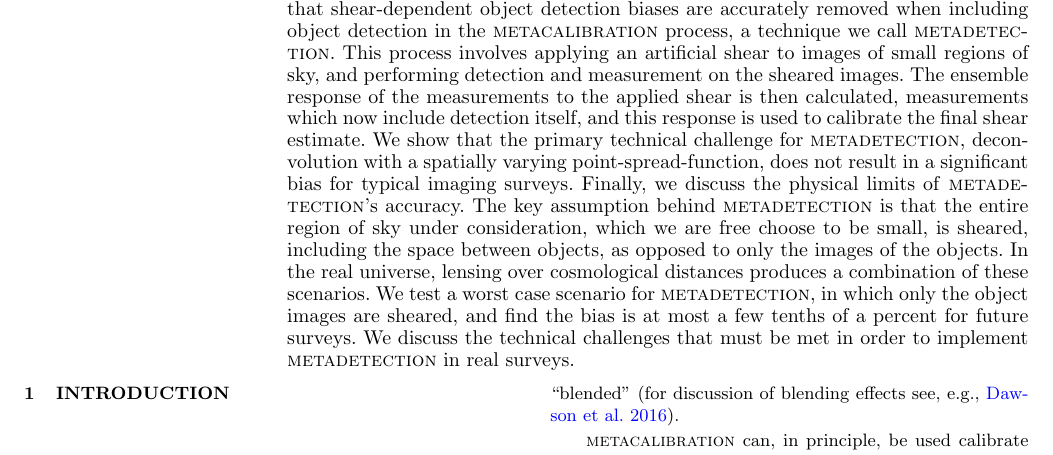
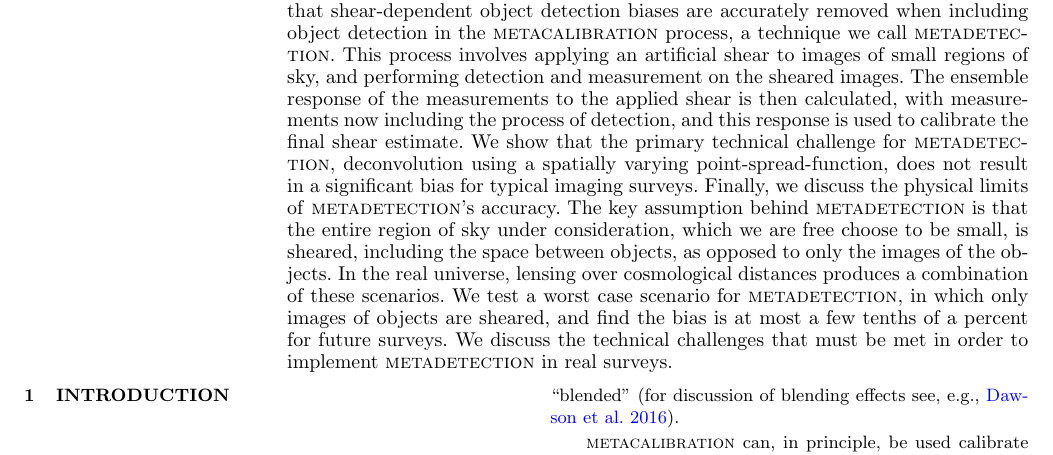
Before and after one commit to esheldon/metadetect-paper, a LaTeX paper (mdet.tex): part of page 1 of 13, cut so that both start at the same text. Compiled offline with pdfLaTeX; a LaTeX package or settings file that is missing is left out.

Commit message:
work on abstract

```diff
--- a/mdet.tex
+++ b/mdet.tex
@@ -97,17 +97,17 @@ Niall MacCrann$^{3,4}$, Michael Jarvis$^5$
     we call \mdet. This process involves applying an artificial shear to images
     of small regions of sky, and performing detection and measurement on the
     sheared images. The ensemble response of the measurements to the applied
-    shear is then calculated, measurements which now include detection itself,
-    and this response is used to calibrate the final shear estimate.  We show
-    that the primary technical challenge for \mdet, deconvolution with a
-    spatially varying point-spread-function, does not result in a significant
+    shear is then calculated, with measurements now including the process of
+    detection, and this response is used to calibrate the final shear estimate.
+    We show that the primary technical challenge for \mdet, deconvolution using
+    a spatially varying point-spread-function, does not result in a significant
     bias for typical imaging surveys.  Finally, we discuss the physical limits
     of \mdet's accuracy.  The key assumption behind \mdet\ is that the entire
     region of sky under consideration, which we are free choose to be small, is
     sheared, including the space between objects, as opposed to only the images
     of the objects.  In the real universe, lensing over cosmological distances
     produces a combination of these scenarios.  We test a worst case scenario
-    for \mdet, in which only the object images are sheared, and find the bias
+    for \mdet, in which only images of objects are sheared, and find the bias
     is at most a few tenths of a percent for future surveys.  We discuss the
     technical challenges that must be met in order to implement \mdet\ in real
     surveys.
```
